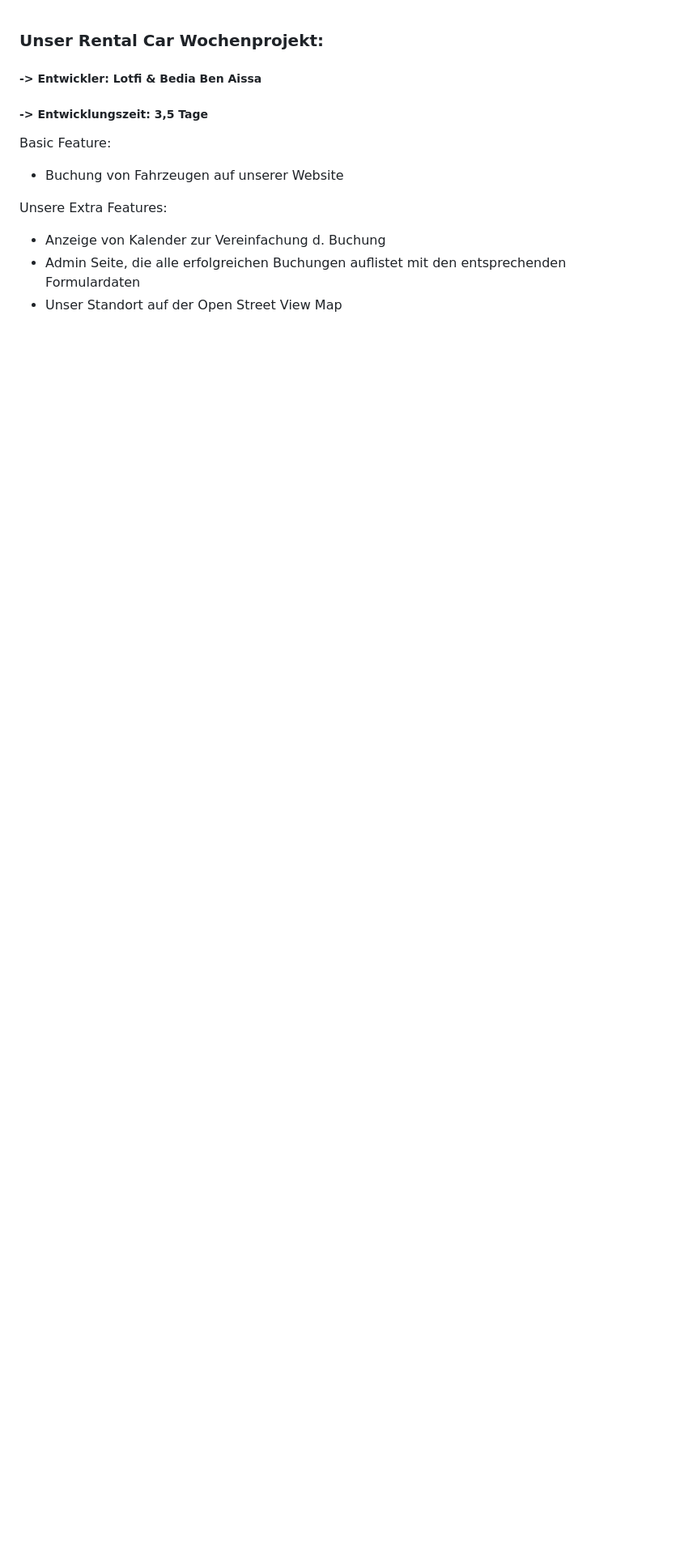
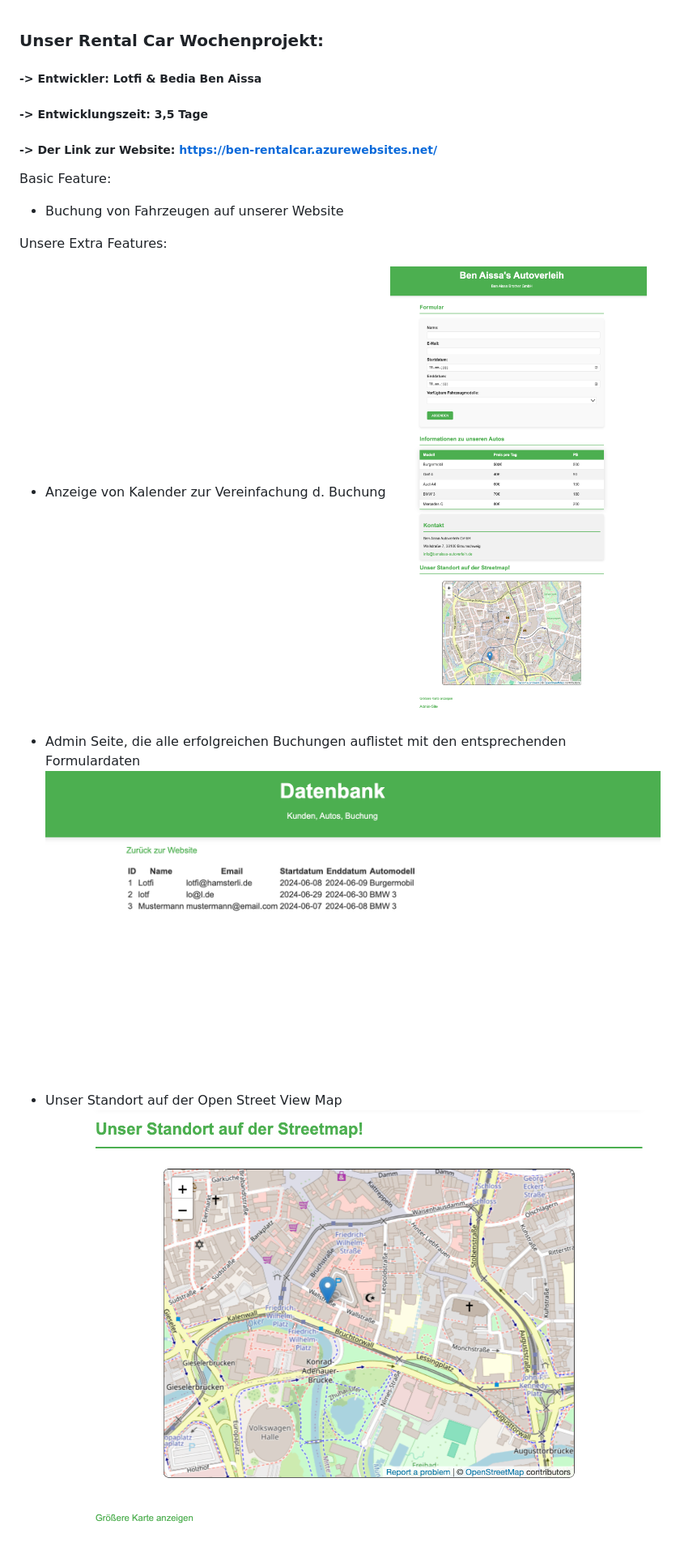
Before and after one commit to Benba77/Rental-Car-Ben, a Markdown page: specs/README.md, the part around the change. Shown: that part at 81% size. Rendered like a GitHub page; pictures changed too: specs/admin.png (added), specs/open_streetmap.png (added), specs/startseite.png (added); blank space fills up the shorter version.

```diff
--- a/specs/README.md
+++ b/specs/README.md
@@ -2,11 +2,17 @@
 
 ##### -> Entwickler: Lotfi & Bedia Ben Aissa
 ##### -> Entwicklungszeit: 3,5 Tage
+##### -> Der Link zur Website: https://ben-rentalcar.azurewebsites.net/
 
 Basic Feature:
 * Buchung von Fahrzeugen auf unserer Website
 
 Unsere Extra Features:
 * Anzeige von Kalender zur Vereinfachung d. Buchung
+    ![alt text](startseite.png)
+
 * Admin Seite, die alle erfolgreichen Buchungen auflistet mit den entsprechenden Formulardaten
+    ![alt text](admin.png)
+
 * Unser Standort auf der Open Street View Map
+    ![alt text](open_streetmap.png)
```
Also changed, not shown: 2 other files.
